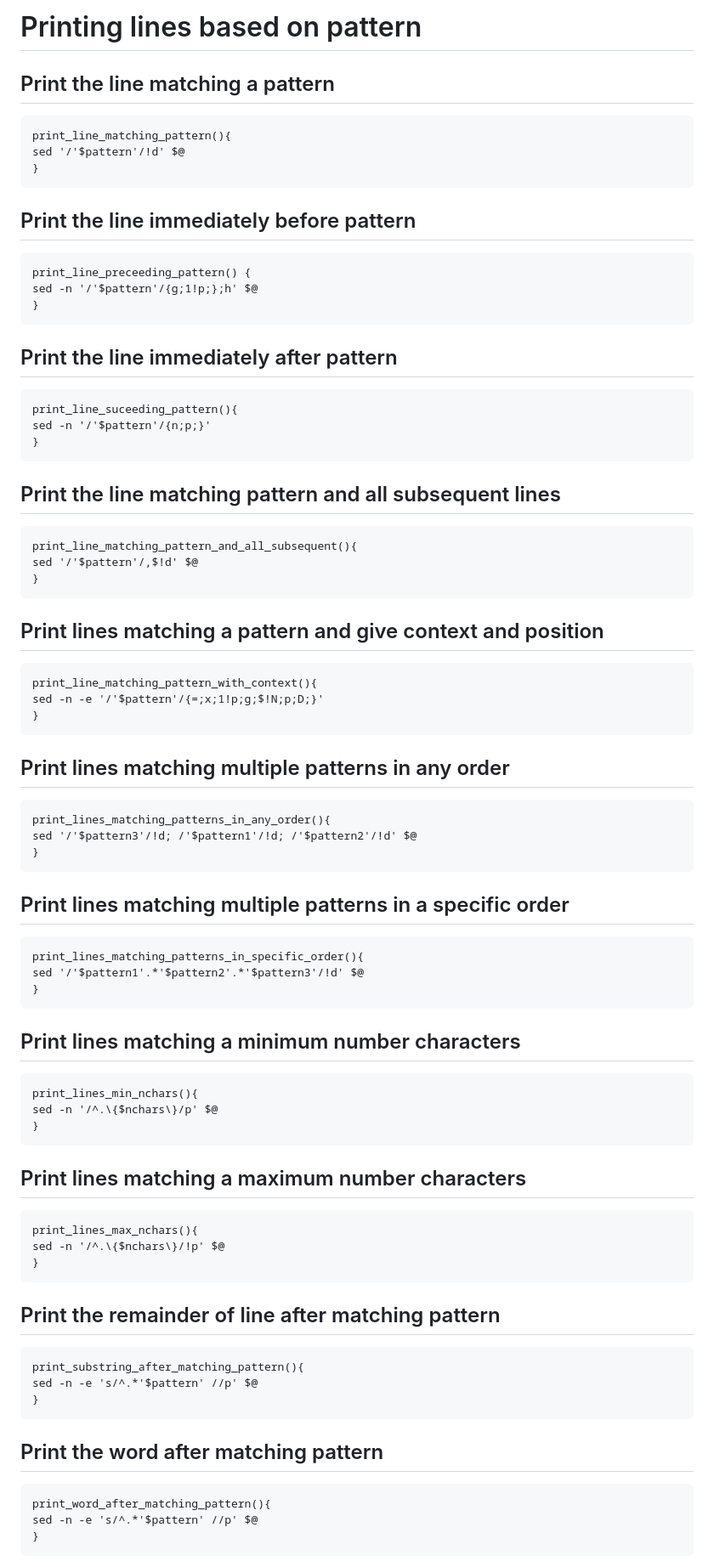
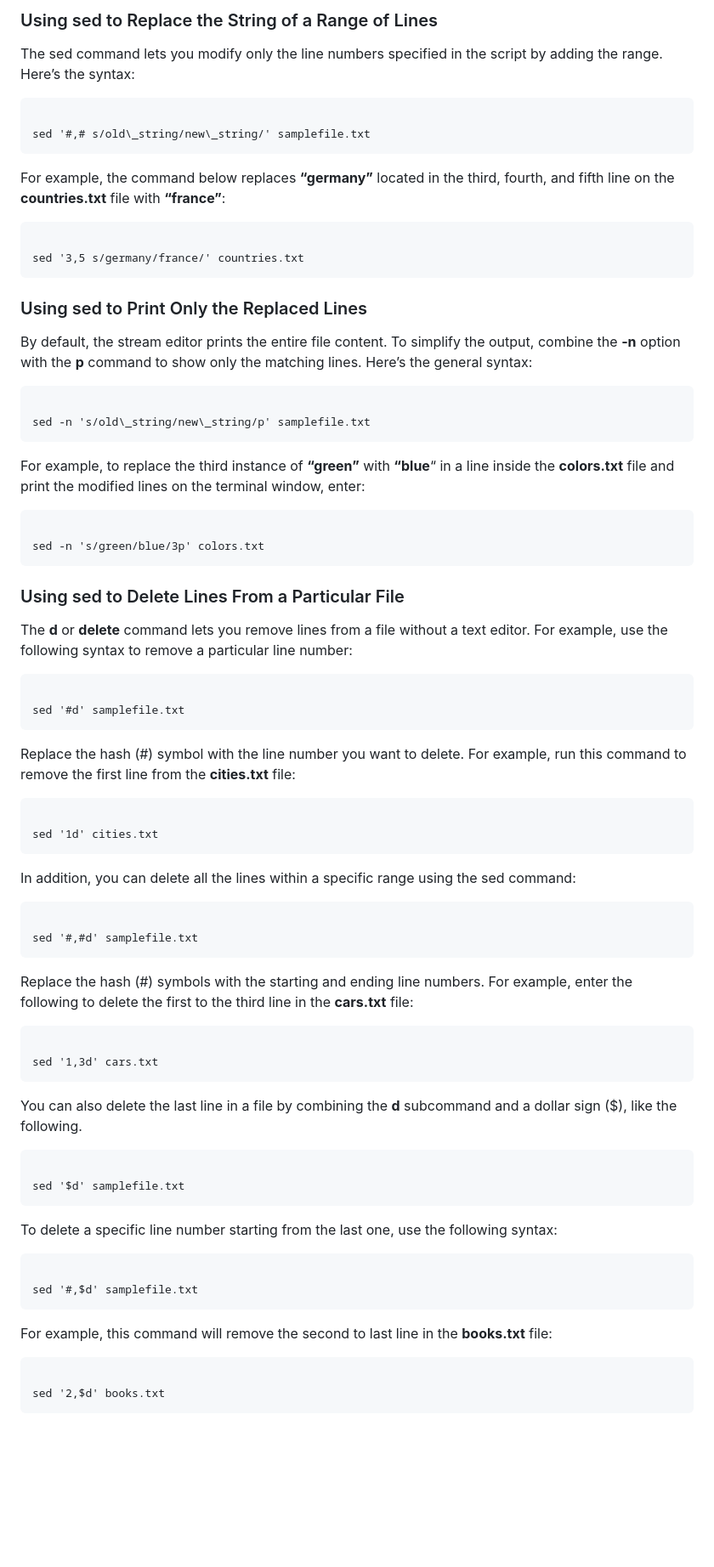
Before and after one commit to seriiserii825/Knowledge-base_, a Markdown page: Linux/sed.md, the part around the change printed below. Shown: that part at 85% size. Rendered like a GitHub page; blank space fills up the shorter version.

````diff
--- a/Linux/sed.md
+++ b/Linux/sed.md
@@ -65,92 +88,85 @@ sed -e '/'$start'/,/^'$end'/s/'$find'/'$replace'/g' $@
 ```
 
-# Printing lines based on pattern
+### Using sed to Replace the String of a Range of Lines
 
-## Print the line matching a pattern
+The sed command lets you modify only the line numbers specified in the script by adding the range. Here’s the syntax:
 
 ```
-print_line_matching_pattern(){
-sed '/'$pattern'/!d' $@
-}
+
+sed '#,# s/old\_string/new\_string/' samplefile.txt
 ```
 
-## Print the line immediately before pattern
+For example, the command below replaces **“germany”** located in the third, fourth, and fifth line on the **countries.txt** file with **“france”**:
 
 ```
-print_line_preceeding_pattern() {
-sed -n '/'$pattern'/{g;1!p;};h' $@
-}
+
+sed '3,5 s/germany/france/' countries.txt
 ```
 
-## Print the line immediately after pattern
+### Using sed to Print Only the Replaced Lines
+
+By default, the stream editor prints the entire file content. To simplify the output, combine the **\-n** option with the **p** command to show only the matching lines. Here’s the general syntax:
 
 ```
-print_line_suceeding_pattern(){
-sed -n '/'$pattern'/{n;p;}'
-}
+
+sed -n 's/old\_string/new\_string/p' samplefile.txt
 ```
 
-## Print the line matching pattern and all subsequent lines
+For example, to replace the third instance of **“green”** with **“blue**“ in a line inside the **colors.txt** file and print the modified lines on the terminal window, enter:
 
 ```
-print_line_matching_pattern_and_all_subsequent(){
-sed '/'$pattern'/,$!d' $@
-}
+
+sed -n 's/green/blue/3p' colors.txt
 ```
 
-## Print lines matching a pattern and give context and position
+### Using sed to Delete Lines From a Particular File
+
+The **d** or **delete** command lets you remove lines from a file without a text editor. For example, use the following syntax to remove a particular line number:
 
 ```
-print_line_matching_pattern_with_context(){
-sed -n -e '/'$pattern'/{=;x;1!p;g;$!N;p;D;}'
-}
+
+sed '#d' samplefile.txt
 ```
 
-## Print lines matching multiple patterns in any order
+Replace the hash (#) symbol with the line number you want to delete. For example, run this command to remove the first line from the **cities.txt** file:
 
 ```
-print_lines_matching_patterns_in_any_order(){
-sed '/'$pattern3'/!d; /'$pattern1'/!d; /'$pattern2'/!d' $@
-}
+
+sed '1d' cities.txt
 ```
 
-## Print lines matching multiple patterns in a specific order
+In addition, you can delete all the lines within a specific range using the sed command:
 
 ```
-print_lines_matching_patterns_in_specific_order(){
-sed '/'$pattern1'.*'$pattern2'.*'$pattern3'/!d' $@
-}
+
+sed '#,#d' samplefile.txt
 ```
 
-## Print lines matching a minimum number characters
+Replace the hash (#) symbols with the starting and ending line numbers. For example, enter the following to delete the first to the third line in the **cars.txt** file:
 
 ```
-print_lines_min_nchars(){
-sed -n '/^.\{$nchars\}/p' $@
-}
+
+sed '1,3d' cars.txt
 ```
 
-## Print lines matching a maximum number characters
+You can also delete the last line in a file by combining the **d** subcommand and a dollar sign ($), like the following.
 
 ```
-print_lines_max_nchars(){
-sed -n '/^.\{$nchars\}/!p' $@
-}
+
+sed '$d' samplefile.txt
 ```
 
-## Print the remainder of line after matching pattern
+To delete a specific line number starting from the last one, use the following syntax:
 
 ```
-print_substring_after_matching_pattern(){
-sed -n -e 's/^.*'$pattern' //p' $@
-}
+
+sed '#,$d' samplefile.txt
 ```
 
-## Print the word after matching pattern
+For example, this command will remove the second to last line in the **books.txt** file:
 
 ```
-print_word_after_matching_pattern(){
-sed -n -e 's/^.*'$pattern' //p' $@
-}
+
+sed '2,$d' books.txt
 ```
 
````
Also changed, not shown: other parts of Linux/sed.md (+74 -255 lines).
